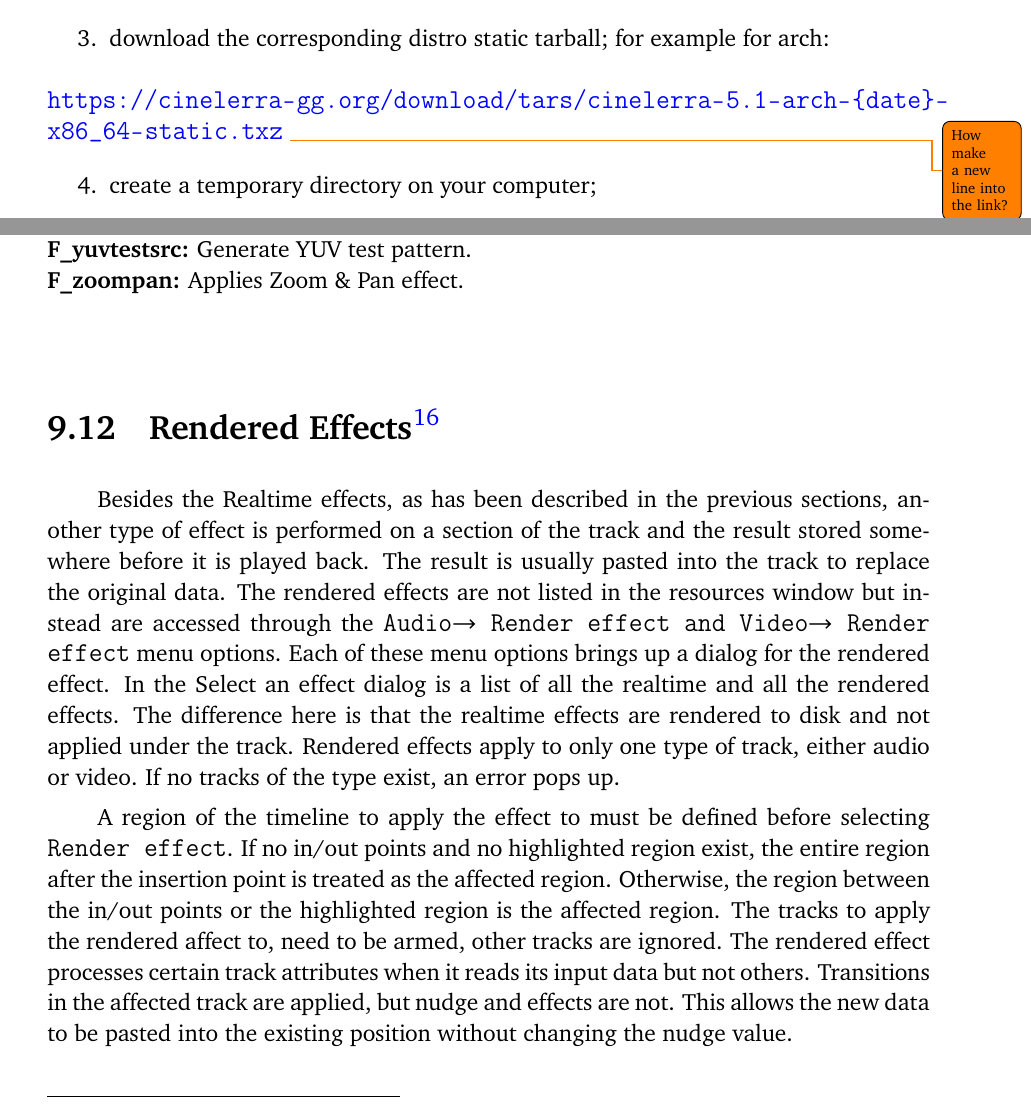
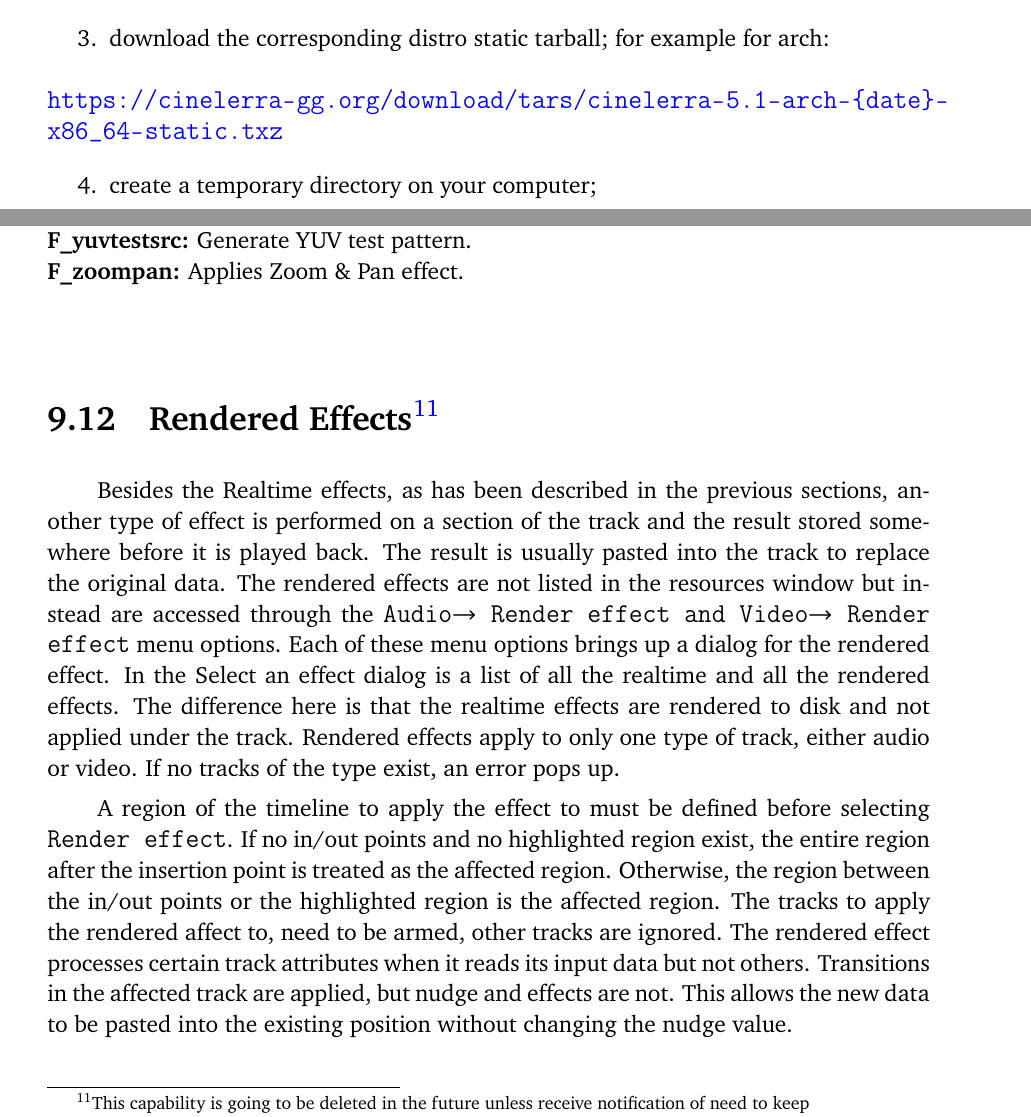
Before and after one commit to einhander/cin-manual-latex, a LaTeX thesis (CinelerraGG_Manual.tex, which reads parts/Plugins.tex): two parts of pages 315 and 332 of 353, joined at a grey line, cut so that both start at the same text. Compiled offline with pdfLaTeX; a LaTeX package or settings file that is missing is left out.

Commit message:
Another minor fixes

```diff
--- a/parts/Plugins.tex
+++ b/parts/Plugins.tex
@@ -2710,7 +2710,7 @@
     for example for arch:
 \end{enumerate}
     \url{https://cinelerra-gg.org/download/tars/cinelerra-5.1-arch-{date}-x86_64-static.txz}
-    \todo{How make a new line into the link?}
+    %\todo{How make a new line into the link?}
 \begin{enumerate}[resume]
     \item create a temporary directory on your computer;
     \item \texttt{cd} that-directory;
@@ -3146,7 +3146,7 @@
 \textbf{F\_yuvtestsrc:} Generate YUV test pattern.\\
 \textbf{F\_zoompan:} Applies Zoom \& Pan effect.
 
-\section{Rendered Effects\protect\footnote{This capability is going to be deleted in the future unless receive notification of need to keep}}%
+\section[Rendered Effects]{Rendered Effects\protect\footnote{This capability is going to be deleted in the future unless receive notification of need to keep}}%
 \label{sec:rendered_effects}
 
 Besides the Realtime effects, as has been described in the previous sections, another type of effect is performed on a section of the track and the result stored somewhere before it is played back. The result is usually pasted into the track to replace the original data. The rendered effects are not listed in the resources window but instead are accessed through the \texttt{Audio$\rightarrow$ Render effect and Video$\rightarrow$ Render effect} menu options. Each of these menu options brings up a dialog for the rendered effect. In the Select an effect dialog is a list of all the realtime and all the rendered effects. The difference here is that the realtime effects are rendered to disk and not applied under the track. Rendered effects apply to only one type of track, either audio or video. If no tracks of the type exist, an error pops up.
```
Also changed, not shown: parts/Plugins.tex (2 more changed lines), 2 other files.
